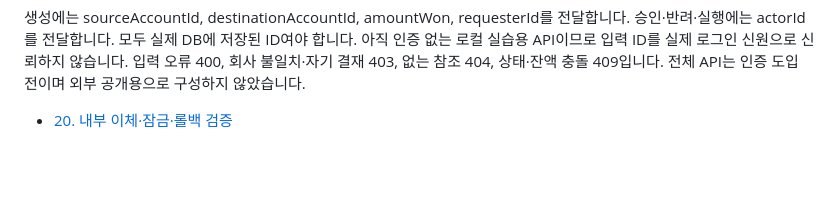
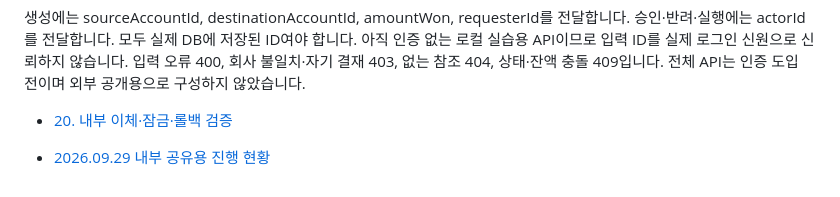
Before and after one commit to Greenapple0101/finaccess, a Markdown page: README.md, the part around the change. Rendered like a GitHub page; blank space fills up the shorter version.

Commit message:
docs: summarize completed transfer workflow for internal sharing

```diff
--- a/README.md
+++ b/README.md
@@ -197,3 +197,5 @@ docker compose ps
 전체 API는 인증 도입 전이며 외부 공개용으로 구성하지 않았습니다.
 
 - [20. 내부 이체·잠금·롤백 검증](docs/20-internal-transfer.md)
+
+- [2026.09.29 내부 공유용 진행 현황](docs/21-internal-progress-2026-09-29.md)
```
Also changed, not shown: docs/21-internal-progress-2026-09-29.md (added, +196 -0 lines).
